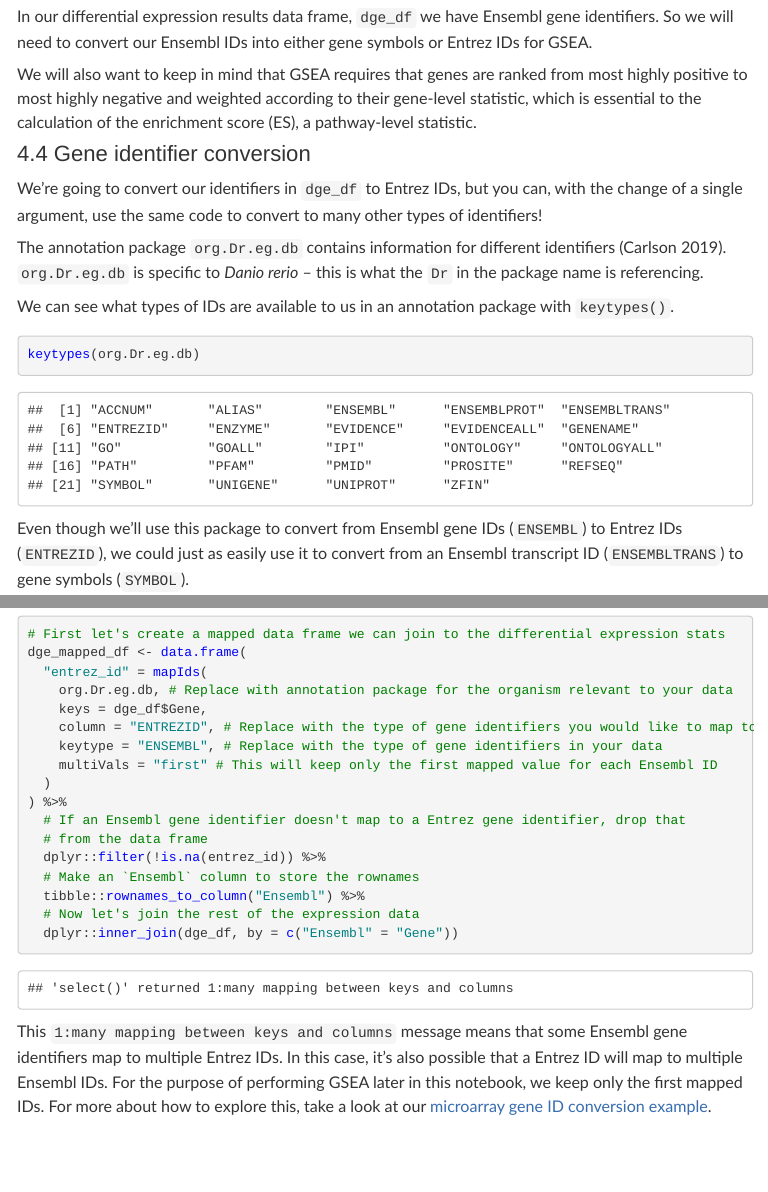
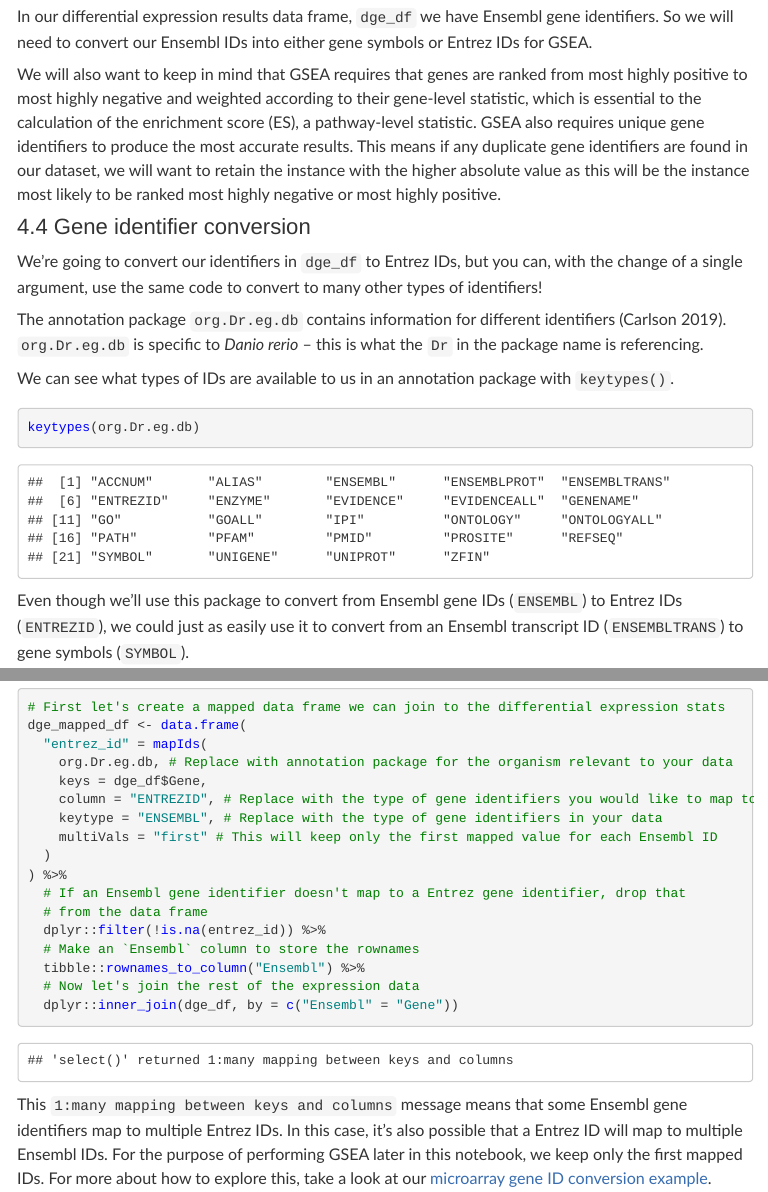
Before and after one commit to AlexsLemonade/refinebio-examples, an R Markdown document (02-microarray/pathway-analysis_microarray_03_gsea.Rmd): the page in a window 1100 px wide, from 7990 px down, and a second part further down, joined at a grey line. The pictures show the output file 02-microarray/pathway-analysis_microarray_03_gsea.html that the author committed with the source, opened offline; menus at the side of the page are left out; long lines of code are wrapped.

Commit message:
update GSEA explanation before gene ID conversion section

```diff
--- a/02-microarray/pathway-analysis_microarray_03_gsea.Rmd
+++ b/02-microarray/pathway-analysis_microarray_03_gsea.Rmd
@@ -226,6 +226,8 @@ In our differential expression results data frame, `dge_df` we have Ensembl gene
 So we will need to convert our Ensembl IDs into either gene symbols or Entrez IDs for GSEA.
 
 We will also want to keep in mind that GSEA requires that genes are ranked from most highly positive to most highly negative and weighted according to their gene-level statistic, which is essential to the calculation of the enrichment score (ES), a pathway-level statistic.
+GSEA also requires unique gene identifiers to produce the most accurate results.
+This means if any duplicate gene identifiers are found in our dataset, we will want to retain the instance with the higher absolute value as this will be the instance most likely to be ranked most highly negative or most highly positive.
 
 ## Gene identifier conversion
 
```
Also changed, not shown: 02-microarray/pathway-analysis_microarray_03_gsea.html, 02-microarray/pathway-analysis_microarray_03_gsea.Rmd (2 more changed lines).
